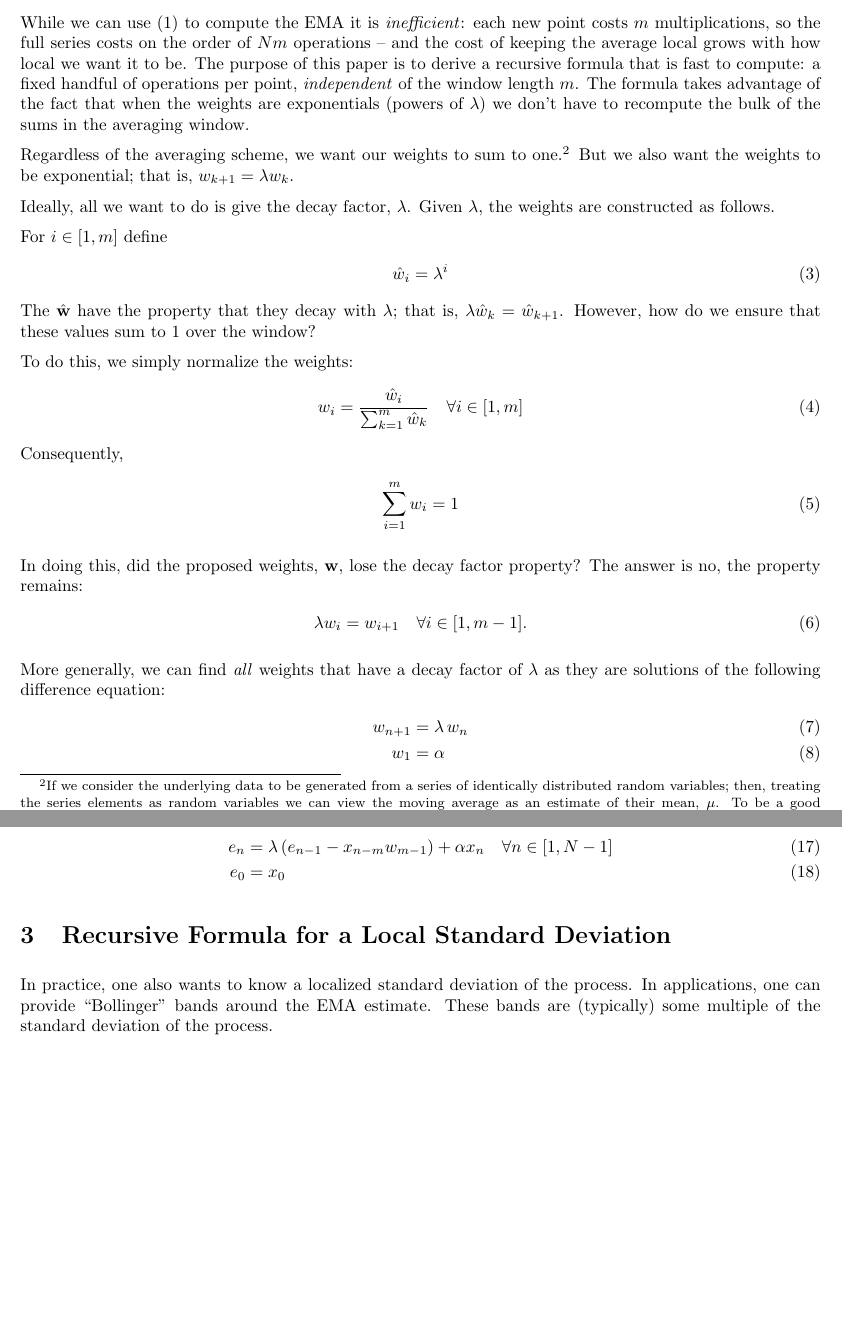
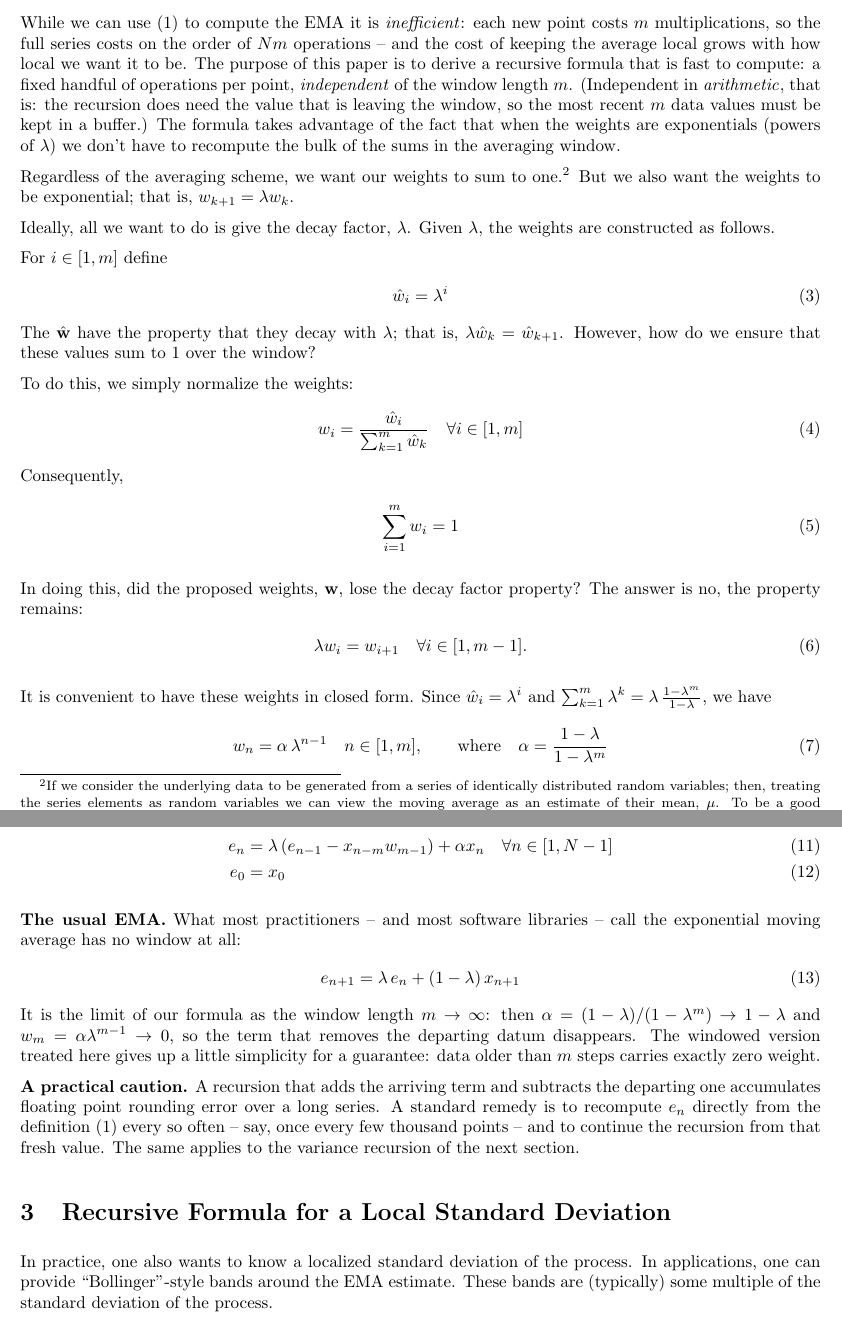
Before and after one commit to scottrsm/math, a LaTeX document (tex/exponential_moving_average.tex): two parts of pages 2 and 5 of 17 before the commit and two parts of pages 2 and 4 of 17 after it, joined at a grey line, cut so that both start at the same text, the shorter picture padded with empty space. Compiled offline with pdfLaTeX.

Commit message:
Review-driven revisions to the exponential moving average paper
- Relate the windowed EMA to the usual unwindowed recursion, its
  limit as the window length grows.
- State the memory cost: the last m values (and squared deviations)
  must be buffered.
- Add a caution on floating point drift and periodic recomputation.
- Derive the weights once, in closed form.
- Clarify the correction-factor footnote, the appendix's N versus
  the main text's m, and that the kurtosis estimate is a plug-in.
- Wording fixes.
- Rebuild pdf/exponential_moving_average.pdf.

Co-Authored-By: Claude Fable 5.2 <noreply@anthropic.com>
Claude-Session: https://claude.ai/code/session_01WfCRqVxUoAhsHRiAaZMs3n

```diff
--- a/tex/exponential_moving_average.tex
+++ b/tex/exponential_moving_average.tex
@@ -84,6 +84,9 @@ order of $N m$ operations -- and the cost of keeping the average local
 grows with how local we want it to be. The purpose of this
 paper is to derive a recursive formula that is fast to compute: a fixed
 handful of operations per point, {\em independent\/} of the window length $m$.
+(Independent in {\em arithmetic\/}, that is: the recursion does need the
+value that is leaving the window, so the most recent $m$ data values must be
+kept in a buffer.)
 The formula takes advantage of the fact that when the weights are exponentials
 (powers of $\lambda$) we don't have to recompute the bulk of the sums in the
 averaging window.
@@ -125,13 +128,8 @@ property? The answer is no, the property remains:
     \lambda w_{i} &= w_{i+1} \quad \forall i \in [1, m-1].  \label{o:weights_power}
 \end{align}
 
-More generally, we can find {\em all\/} weights that have a decay factor of $\lambda$ as they
-are solutions of the following difference equation:
-\begin{align}
-	w_{n+1} & =  \lambda \, w_n \\
-	w_1 & =  \alpha
-\end{align}
-
-This is the geometric difference equation -- the discrete analog of
-exponential decay -- and its solution is:
+It is convenient to have these weights in closed form. Since
+${\hat w}_i = \lambda^i$ and
+$\sum_{k=1}^m \lambda^k = \lambda \, \frac{1 - \lambda^m}{1 - \lambda}$, we have
 \begin{equation}
+	w_n = \alpha \, \lambda^{n-1} \quad n \in [1, m], \qquad \hbox{where} \quad
@@ -222,9 +210,28 @@ weights are re-indexed as well: they are $w_0, \ldots, w_{m-1}$, so the first
     e_0   &=  x_0
 \end{align}
 
+{\bf The usual EMA.} What most practitioners -- and most software
+libraries -- call the exponential moving average has no window at all:
+\begin{align}
+    e_{n+1} &= \lambda \, e_n + (1 - \lambda) \, x_{n+1}
+\end{align}
+It is the limit of our formula as the window length $m \rightarrow \infty$:
+then $\alpha = (1 - \lambda)/(1 - \lambda^m) \rightarrow 1 - \lambda$ and
+$w_m = \alpha \lambda^{m-1} \rightarrow 0$, so the term that removes the
+departing datum disappears. The windowed version treated here gives up a
+little simplicity for a guarantee: data older than $m$ steps carries exactly
+zero weight.
+
+{\bf A practical caution.} A recursion that adds the arriving term and
+subtracts the departing one accumulates floating point rounding error over
+a long series. A standard remedy is to recompute $e_n$ directly from the
+definition \eqref{ema_def} every so often -- say, once every few thousand
+points -- and to continue the recursion from that fresh value. The same
+applies to the variance recursion of the next section.
+
 \section{Recursive Formula for a Local Standard Deviation}
 In practice, one also wants to know a localized standard deviation of the process.
-In applications, one can provide ``Bollinger'' bands around the EMA estimate.
+In applications, one can provide ``Bollinger''-style bands around the EMA estimate.
 These bands are (typically) some multiple of the standard deviation of the process.
 
 We derive a localized standard deviation of the process starting
```
Also changed, not shown: pdf/exponential_moving_average.pdf, tex/exponential_moving_average.tex (45 more changed lines).
